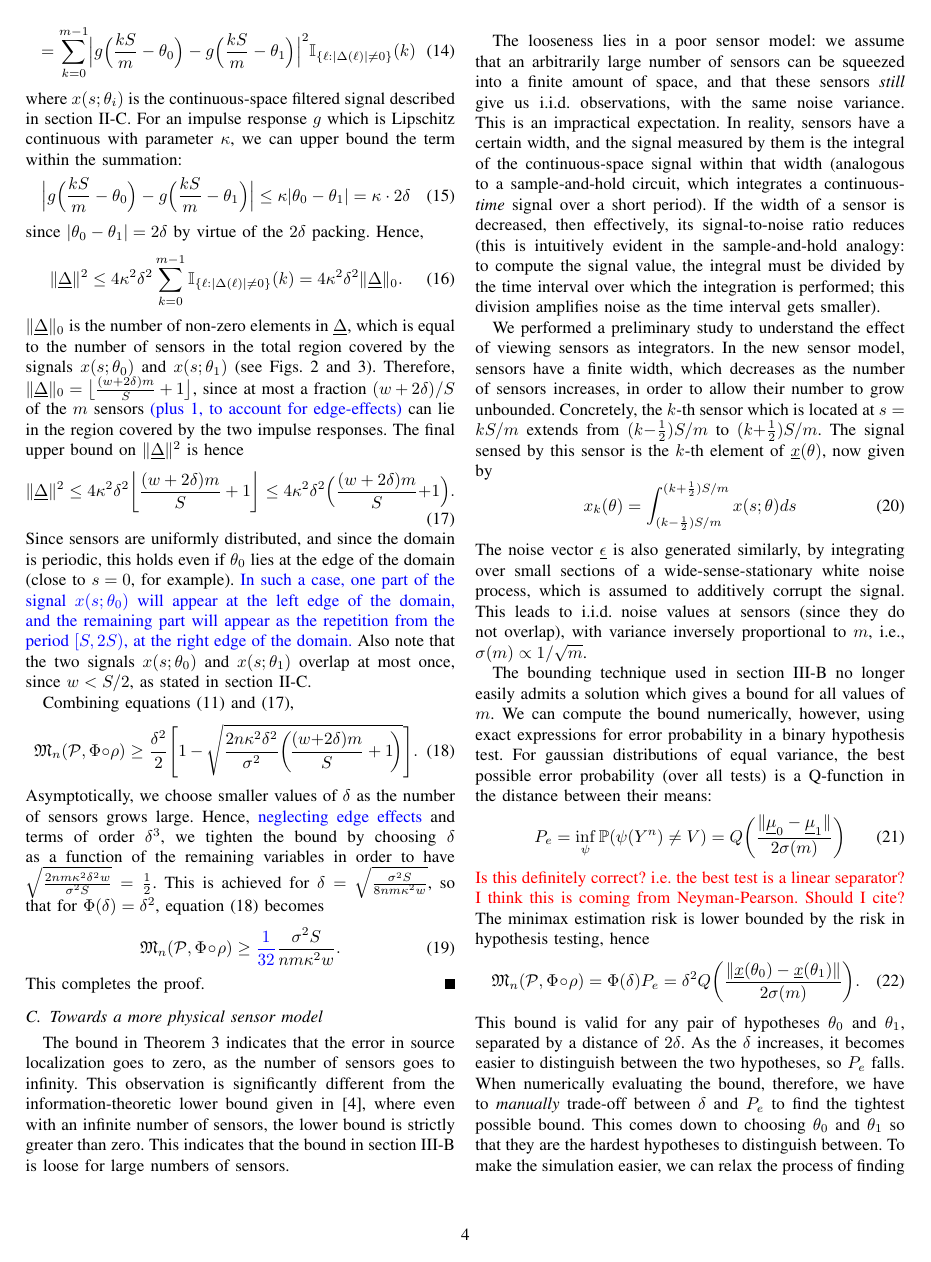
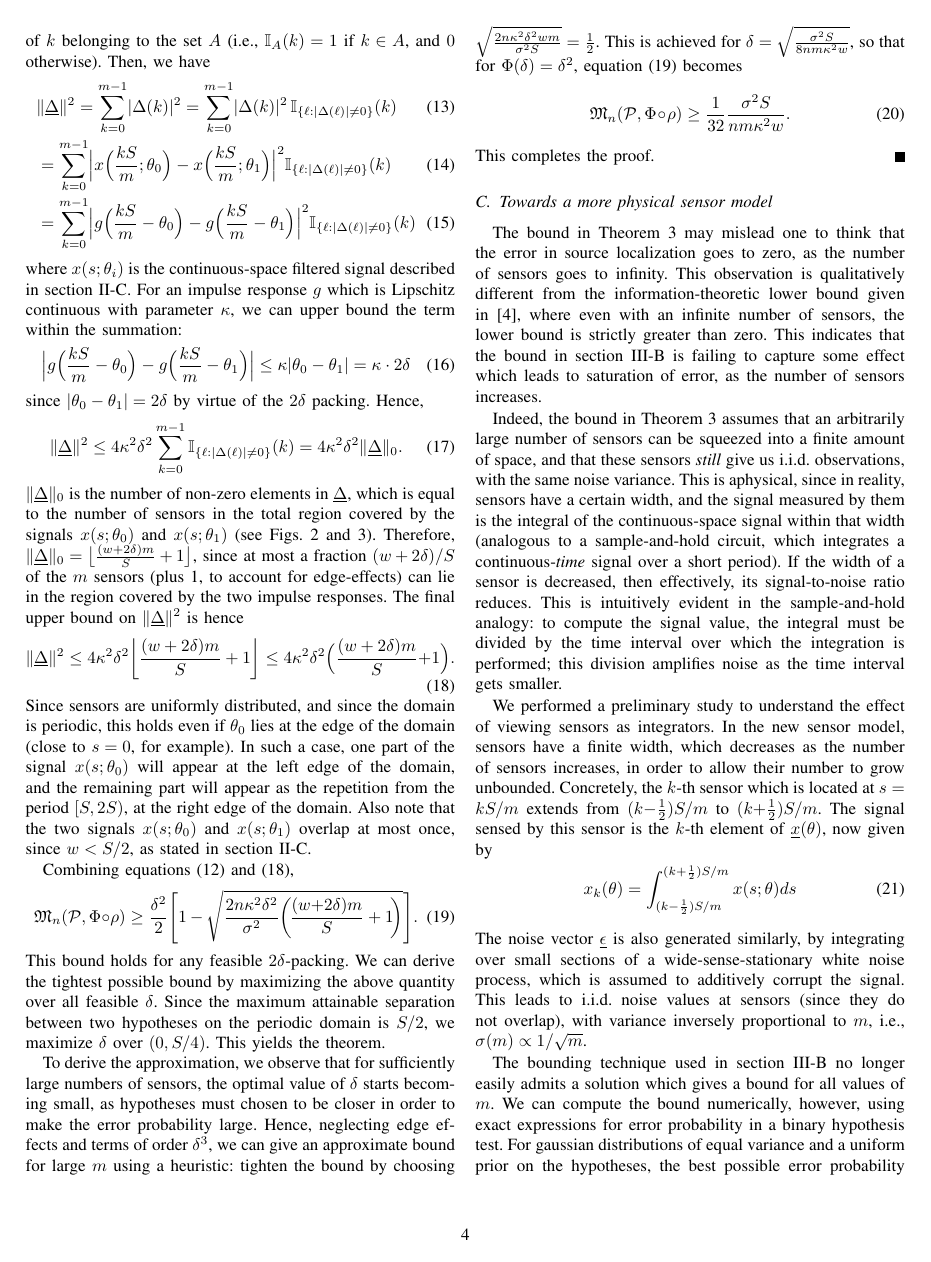
Before and after one commit to praveenv253/isit-2017, a LaTeX paper (paper.tex): page 4 of 5 before the commit and page 4 of 6 after it. Compiled offline with pdfLaTeX; a missing font is replaced by an installed copy or a similar font; a LaTeX package or settings file that is missing is left out.

Commit message:
Complete incorporating all edits.

```diff
--- a/paper.tex
+++ b/paper.tex
@@ -493,40 +493,48 @@ Combining equations~\eqref{eq:lb-after-pinsker} and~\eqref{eq:delta-bound},
 \begin{equation} \label{eq:lb-after-delta-bound}
 	\mathfrak{M}_n(\mathcal{P}, \Phiorho) \geq \frac{\delta^2}{2} \Bigg[1 - \sqrt{\frac{2n \kappa^2 \delta^2}{\sigma^2}\bigg(\!\frac{(w{+}2\delta) m}{S} + 1\!\bigg)} \Bigg].
 \end{equation}
-Asymptotically, we choose smaller values of $\delta$ as the number of sensors
-grows large. Hence, \textcolor{blue}{neglecting edge effects} and terms of order $\delta^3$, we
-tighten the bound by choosing $\delta$ as a function of the remaining variables
-in order to have $\sqrt{\frac{2nm\kappa^2\delta^2 w}{\sigma^2 S}} =
-\frac{1}{2}$. This is achieved for $\delta = \sqrt{\frac{\sigma^2
-S}{8nm\kappa^2 w}}$, so that for $\Phi(\delta) = \delta^2$,
-equation~\eqref{eq:lb-after-delta-bound} becomes
+This bound holds for any feasible $2\delta$-packing. We can derive the tightest
+possible bound by maximizing the above quantity over all feasible $\delta$.
+Since the maximum attainable separation between two hypotheses on the periodic
+domain is $S/2$, we maximize $\delta$ over $(0, S/4)$. This yields the theorem.
+
+To derive the approximation, we observe that for sufficiently large numbers of
+sensors, the optimal value of $\delta$ starts becoming small, as hypotheses
+must chosen to be closer in order to make the error probability large. Hence,
+neglecting edge effects and terms of order $\delta^3$, we can give an
+approximate bound for large $m$ using a heuristic: tighten the bound by
+choosing $\sqrt{\frac{2n\kappa^2\delta^2wm}{\sigma^2 S}} = \frac{1}{2}$. This
+is achieved for $\delta = \sqrt{\frac{\sigma^2 S}{8nm\kappa^2 w}}$, so that for
+$\Phi(\delta) = \delta^2$, equation~\eqref{eq:lb-after-delta-bound} becomes
 \begin{equation}
-	\mathfrak{M}_n(\mathcal{P}, \Phiorho) \geq \textcolor{blue}{\frac{1}{32}} \frac{\sigma^2 S}{nm\kappa^2 w}.
+	\mathfrak{M}_n(\mathcal{P}, \Phiorho) \geq \frac{1}{32} \frac{\sigma^2 S}{nm\kappa^2 w}.
 \end{equation}
 This completes the proof.
 \end{IEEEproof}
 
 \subsection{Towards a more physical sensor model}
 
-The bound in Theorem~\ref{thm:main-lb} indicates that the error in source
-localization goes to zero, as the number of sensors goes to infinity. This
-observation is significantly different from the information-theoretic lower
-bound given in~\cite{Grover2016Fundamental}, where even with an infinite number
-of sensors, the lower bound is strictly greater than zero. This indicates that
-the bound in section~\ref{sec:lecam-lb} is loose for large numbers of sensors.
+The bound in Theorem~\ref{thm:main-lb} may mislead one to think that the error
+in source localization goes to zero, as the number of sensors goes to infinity.
+This observation is qualitatively different from the information-theoretic
+lower bound given in~\cite{Grover2016Fundamental}, where even with an infinite
+number of sensors, the lower bound is strictly greater than zero. This
+indicates that the bound in section~\ref{sec:lecam-lb} is failing to capture
+some effect which leads to saturation of error, as the number of sensors
+increases.
 
-The looseness lies in a poor sensor model: we assume that an arbitrarily large
-number of sensors can be squeezed into a finite amount of space, and that these
-sensors \emph{still} give us i.i.d.\ observations, with the same noise
-variance. This is an impractical expectation. In reality, sensors have a
-certain width, and the signal measured by them is the integral of the
-continuous-space signal within that width (analogous to a sample-and-hold
-circuit, which integrates a continuous-\emph{time} signal over a short period).
-If the width of a sensor is decreased, then effectively, its signal-to-noise
-ratio reduces (this is intuitively evident in the sample-and-hold analogy: to
-compute the signal value, the integral must be divided by the time interval
-over which the integration is performed; this division amplifies noise as the
-time interval gets smaller).
+Indeed, the bound in Theorem~\ref{thm:main-lb} assumes that an arbitrarily
+large number of sensors can be squeezed into a finite amount of space, and that
+these sensors \emph{still} give us i.i.d.\ observations, with the same noise
+variance. This is aphysical, since in reality, sensors have a certain width,
+and the signal measured by them is the integral of the continuous-space signal
+within that width (analogous to a sample-and-hold circuit, which integrates a
+continuous-\emph{time} signal over a short period).  If the width of a sensor
+is decreased, then effectively, its signal-to-noise ratio reduces. This is
+intuitively evident in the sample-and-hold analogy: to compute the signal
+value, the integral must be divided by the time interval over which the
+integration is performed; this division amplifies noise as the time interval
+gets smaller.
 
 We performed a preliminary study to understand the effect of viewing sensors
 as integrators. In the new sensor model, sensors have a finite width, which
@@ -546,18 +554,17 @@ $\sigma(m) \propto 1/\sqrt{m}$.
 The bounding technique used in section~\ref{sec:lecam-lb} no longer easily
 admits a solution which gives a bound for all values of $m$. We can compute the
 bound numerically, however, using exact expressions for error probability in a
-binary hypothesis test. For gaussian distributions of equal variance, the best
-possible error probability (over all tests) is a Q-function in the distance
-between their means:
+binary hypothesis test. For gaussian distributions of equal variance and a
+uniform prior on the hypotheses, the best possible error probability (over all
+tests) is a Q-function~\cite{Qfunction} in the distance between their
+means~\cite{NPLemmaOrSimilar},
 \begin{equation}
-	P_e = \inf_\psi \mathbb P(\psi(Y^n) \neq V) = Q\bigg(\frac{\norm{\v\mu_0 - \v\mu_1}}{2\sigma(m)}\bigg)
+	P_e = \inf_\psi \mathbb P(\psi(Y^n) \neq V) = Q\bigg(\frac{\norm{\v\mu_0 - \v\mu_1}}{2\sigma(m)}\bigg).
 \end{equation}
-\textcolor{red}{Is this definitely correct? i.e.\ the best test is a linear
-separator? I think this is coming from Neyman-Pearson. Should I cite?}
 The minimax estimation risk is lower bounded by the risk in hypothesis testing,
 hence
 \begin{equation}
-	\mathfrak{M}_n(\mathcal{P}, \Phiorho) = \Phi(\delta) P_e = \delta^2 Q\bigg(\frac{\norm{\v x(\theta_0) - \v x(\theta_1)}}{2\sigma(m)}\bigg).
+	\mathfrak{M}_n(\mathcal{P}, \Phiorho) \geq \Phi(\delta) P_e = \delta^2 Q\bigg(\frac{\norm{\v x(\theta_0) - \v x(\theta_1)}}{2\sigma(m)}\bigg).
 \end{equation}
 This bound is valid for any pair of hypotheses $\theta_0$ and $\theta_1$,
 separated by a distance of $2\delta$. As the $\delta$ increases, it becomes
```
Also changed, not shown: references.bib (+2 -2 lines), paper.tex (83 more changed lines).
